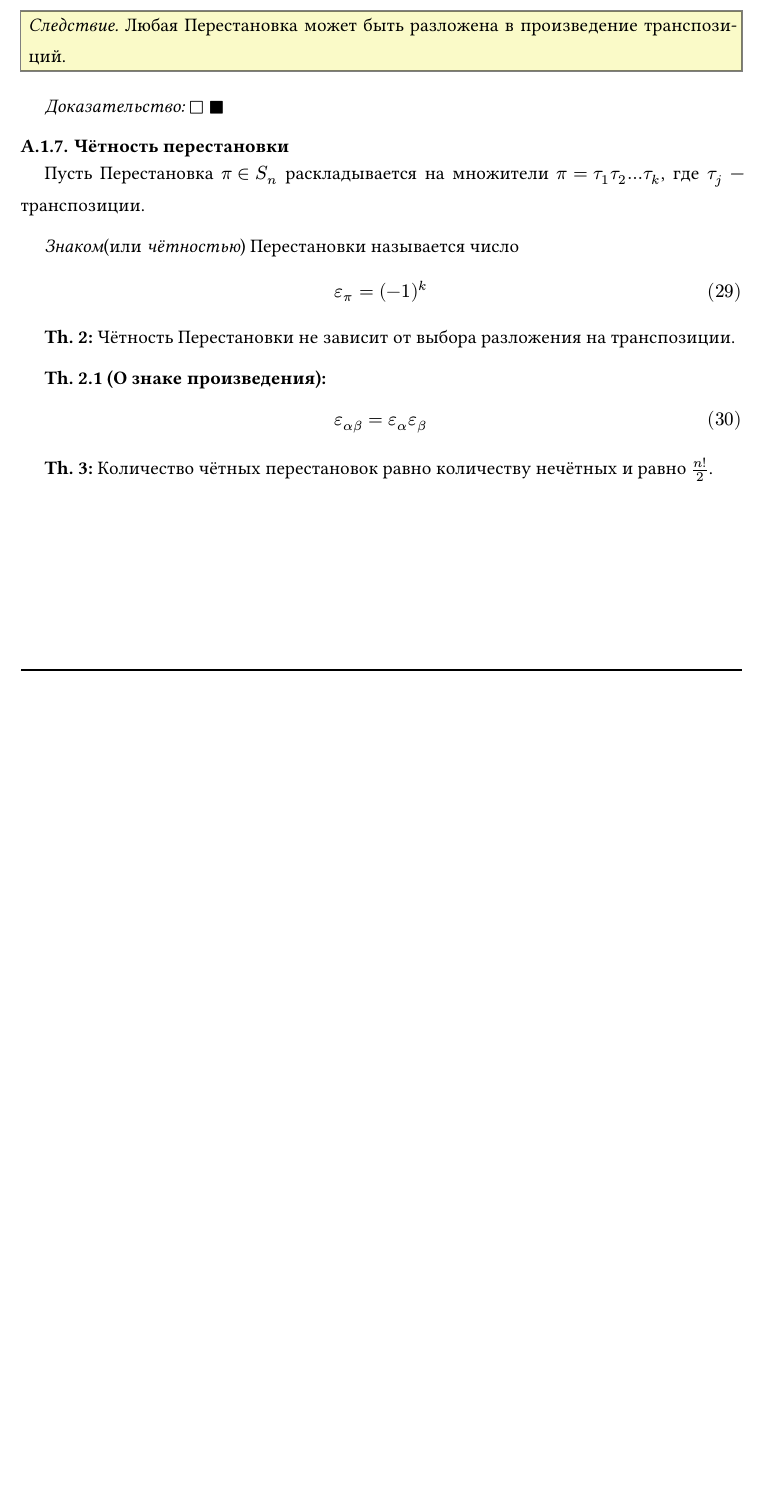
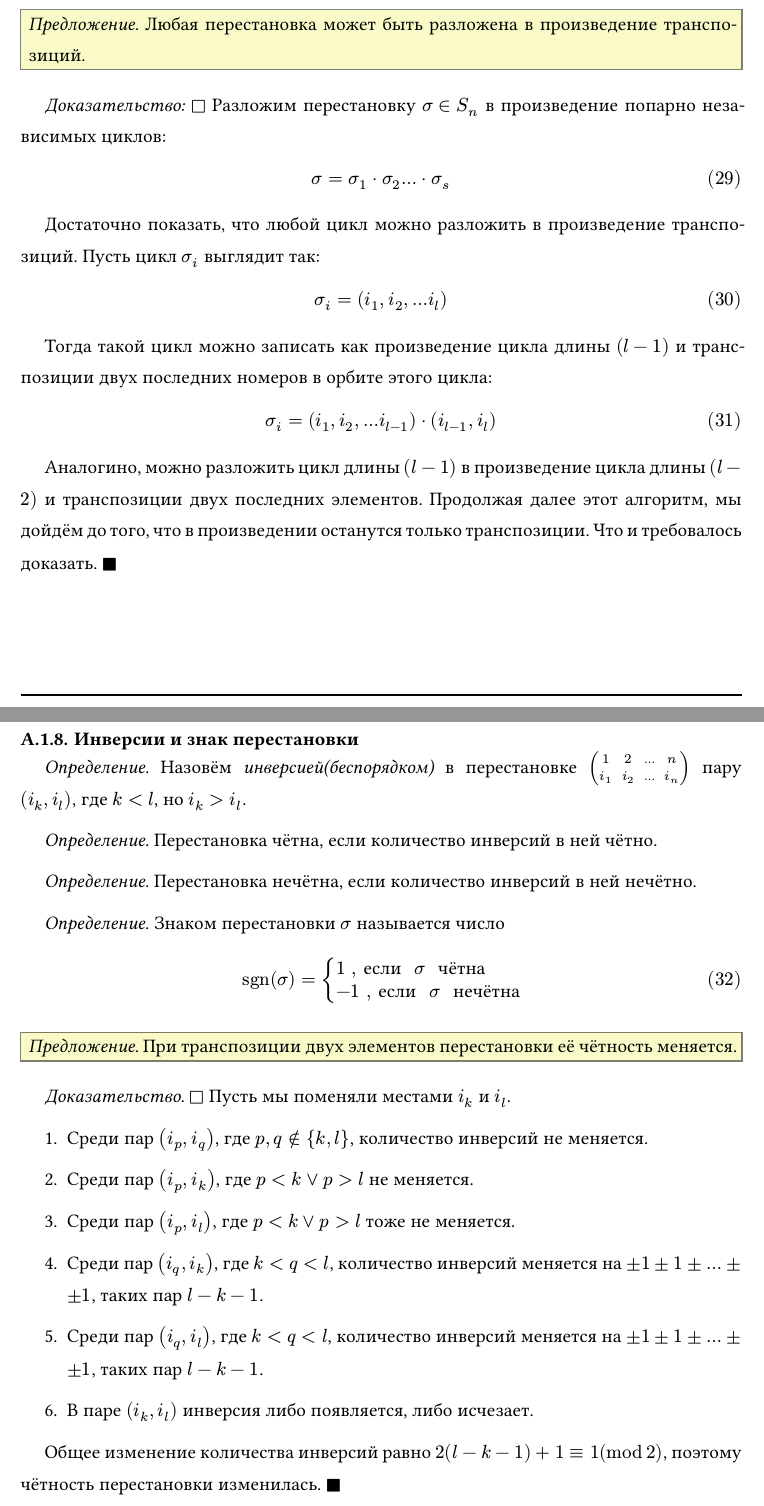
Before and after one commit to NeuralSpeedster/Math_CS_Handbook, a Typst document (main.typ, which reads algebra/permutations.typ): part of page 10 of 79 before the commit and two parts of pages 10 and 11 of 81 after it, the two joined at a grey line, cut so that both start at the same text, the shorter picture padded with empty space. Compiled offline with Typst 0.15.

Commit message:
написал знак перестановки

```diff
--- a/algebra/permutations.typ
+++ b/algebra/permutations.typ
@@ -166,9 +163,32 @@ $
 
 Таким образом, по $sigma$ можно однозначно восстановить орбиты циклов $sigma_1$, $sigma_2$, ..., $sigma_s$. А из них можно восстановить и сами циклы $sigma_i$, потому что на своей орбите $sigma_i$ действует так же, как и сама $sigma$. Что и требовалось доказать. $square.filled$
 
+=== Транспозиции
+
+_Определение._ _Транспозицией_ называется цикл длины 2. Записывается как $tau = mat(i, j)$, где $i$ и $j$ — элементы, которые меняются местами.
 
 
 #theorem([
-_Следствие._ Любая Перестановка может быть разложена в произведение транспозиций.])
+_Предложение._ Любая перестановка может быть разложена в произведение транспозиций.])
 
-_Доказательство:_ $square$
+_Доказательство:_ $square$ Разложим перестановку $sigma in S_n$ в произведение попарно независимых циклов:
+$
+  sigma = sigma_1 dot sigma_2 ... dot sigma_s
+$
+Достаточно показать, что любой цикл можно разложить в произведение транспозиций. Пусть цикл $sigma_i$ выглядит так:
+$
+  sigma_i = (i_1, i_2, ... i_l)
+$
+Тогда такой цикл можно записать как произведение цикла длины $(l-1)$ и транспозиции двух последних номеров в орбите этого цикла:
+$
+  sigma_i = (i_1, i_2, ... i_(l-1)) dot (i_(l-1), i_l)
+$
+Аналогино, можно разложить цикл длины $(l-1)$ в произведение цикла длины $(l - 2)$ и транспозиции двух последних элементов. Продолжая далее этот алгоритм, мы дойдём до того, что в произведении останутся только транспозиции. Что и требовалось доказать. $square.filled$
+
+=== Инверсии и знак перестановки
+
+_Определение._ Назовём _инверсией(беспорядком)_ в перестановке $mat(1, 2, ..., n; i_1, i_2, ..., i_n)$ пару $(i_k, i_l)$, где $k < l$, но $i_k > i_l$.
+
+_Определение._ Перестановка чётна, если количество инверсий в ней чётно.
+
+_Определение._ Перестановка нечётна, если количество инверсий в ней нечётно.
@@ -174,0 +203,13 @@ _Доказательство:_ $square$
+#theorem([_Предложение._ При транспозиции двух элементов перестановки её чётность меняется.])
+
+_Доказательство._ $square$ Пусть мы поменяли местами $i_k$ и $i_l$.
++ Среди пар $(i_p, i_q)$, где $p, q in.not {k, l}$, количество инверсий не меняется.
++ Среди пар $(i_p, i_k)$, где $p < k or p > l$ не меняется.
++ Среди пар $(i_p, i_l)$, где $p < k or p > l$ тоже не меняется.
++ Среди пар $(i_q, i_k)$, где $k < q < l$, количество инверсий меняется на $plus.minus 1 plus.minus 1 plus.minus ... plus.minus plus.minus 1$, таких пар $l - k - 1$.
+
++ Среди пар $(i_q, i_l)$, где $k < q < l$, количество инверсий меняется на $plus.minus 1 plus.minus 1 plus.minus ... plus.minus plus.minus 1$, таких пар $l - k - 1$.
+
++ В паре $(i_k, i_l)$ инверсия либо появляется, либо исчезает.
+
+Общее изменение количества инверсий равно $2 (l - k - 1) + 1 eq.triple 1 (mod 2)$, поэтому чётность перестановки изменилась. $square.filled$
@@ -175,15 +224,13 @@ _Доказательство:_ $square$
 $square.filled$
 
 
+#theorem([
+  _Предложение._ Если перестановка $sigma$ разложена в произведение $N$ транспозиций, то можно найти её знак.
+  $
+    sigma = tau_1 dot tau_2 ... dot tau_N => op("sgn") (sigma) = (-1)^N
+  $
+])
 
-=== Чётность перестановки
+_Доказатательство._ $square$ Проведём индукцию по числу множителей.
++ База: $N = 0$. $sigma = e => op("sgn") (sigma) = 1$ --- верно.
 
-Пусть Перестановка $pi in S_n$ раскладывается на множители $pi = tau_1 tau_2 ... tau_k$, где $tau_j$ — транспозиции.
-
-_Знаком_(или _чётностью_) Перестановки называется число $ epsilon_pi = (-1)^k $
-
-*Th. 2:* Чётность Перестановки не зависит от выбора разложения на транспозиции.
-
-*Th. 2.1 (О знаке произведения):* $ epsilon_(alpha beta) = epsilon_alpha epsilon_beta $
-
-*Th. 3:* Количество чётных перестановок равно количеству нечётных и равно $n!/2$.
@@ -189,0 +246 @@ _Знаком_(или _чётностью_) Перестановки назыв
+  l -> k -> i_K
```
Also changed, not shown: main.pdf, algebra/permutations.typ (40 more changed lines).
